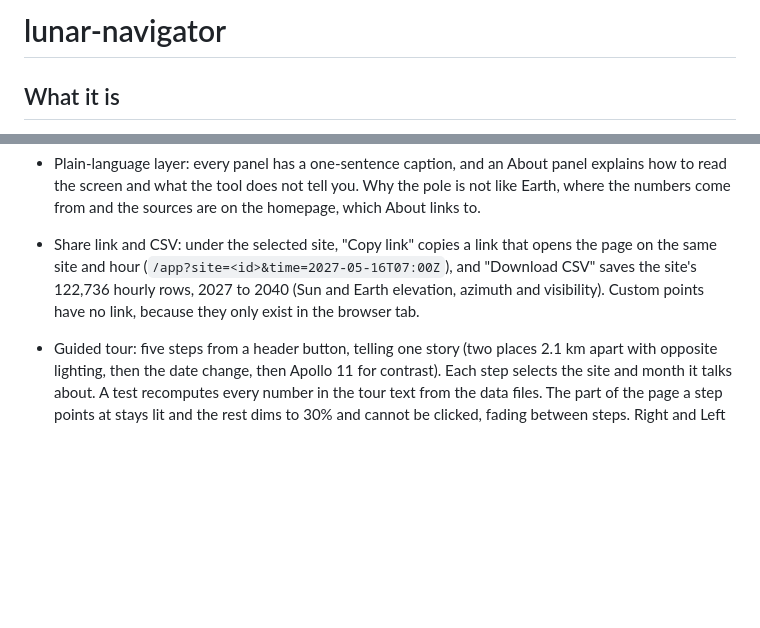
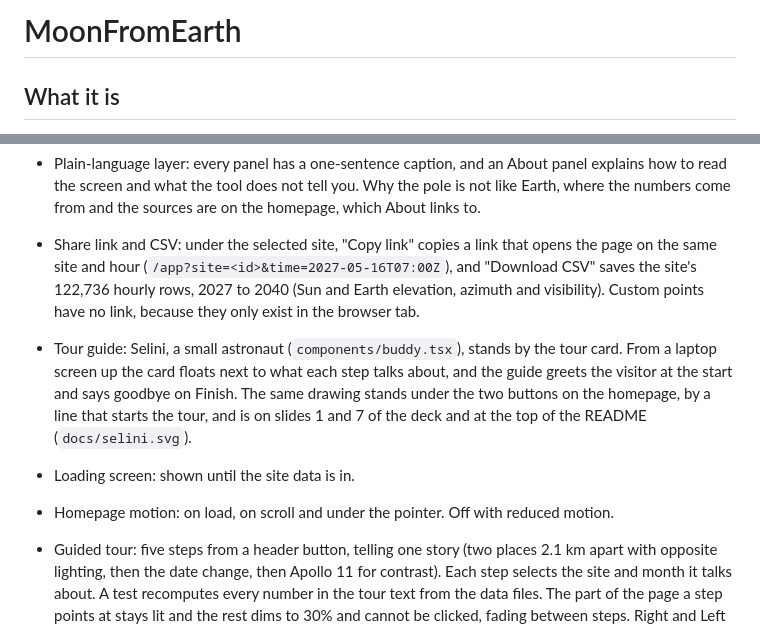
Before and after one commit to nitrimandylis/lunar-navigator, a Markdown page: PRODUCT.md, 2 parts joined by grey strips. Rendered like a GitHub page; blank space fills up the shorter version.

```diff
--- a/PRODUCT.md
+++ b/PRODUCT.md
@@ -1,4 +1,4 @@
-# lunar-navigator
+# MoonFromEarth
 
 ## What it is
 
@@ -82,6 +82,16 @@ Built now:
   visibility).
   Custom points have no link, because they only exist in the browser tab.
 
+- Tour guide: Selini, a small astronaut (`components/buddy.tsx`), stands by the tour card. From a
+  laptop screen up the card floats next to what each step talks about, and the guide greets
+  the visitor at the start and says goodbye on Finish. The same drawing stands under the
+  two buttons on the homepage, by a line that starts the tour, and is on slides 1 and 7 of
+  the deck and at the top of the README (`docs/selini.svg`).
+
+- Loading screen: shown until the site data is in.
+
+- Homepage motion: on load, on scroll and under the pointer. Off with reduced motion.
+
 - Guided tour: five steps from a header button, telling one story (two places 2.1 km apart
   with opposite lighting, then the date change, then Apollo 11 for contrast). Each step
   selects the site and month it talks about. A test recomputes every number in the tour
```
Also changed, not shown: AGENTS.md (+1 -1 lines), README.md (+18 -7 lines), docs/app-may-2027.png (added), docs/tour-guide.png (added), 15 other files.
